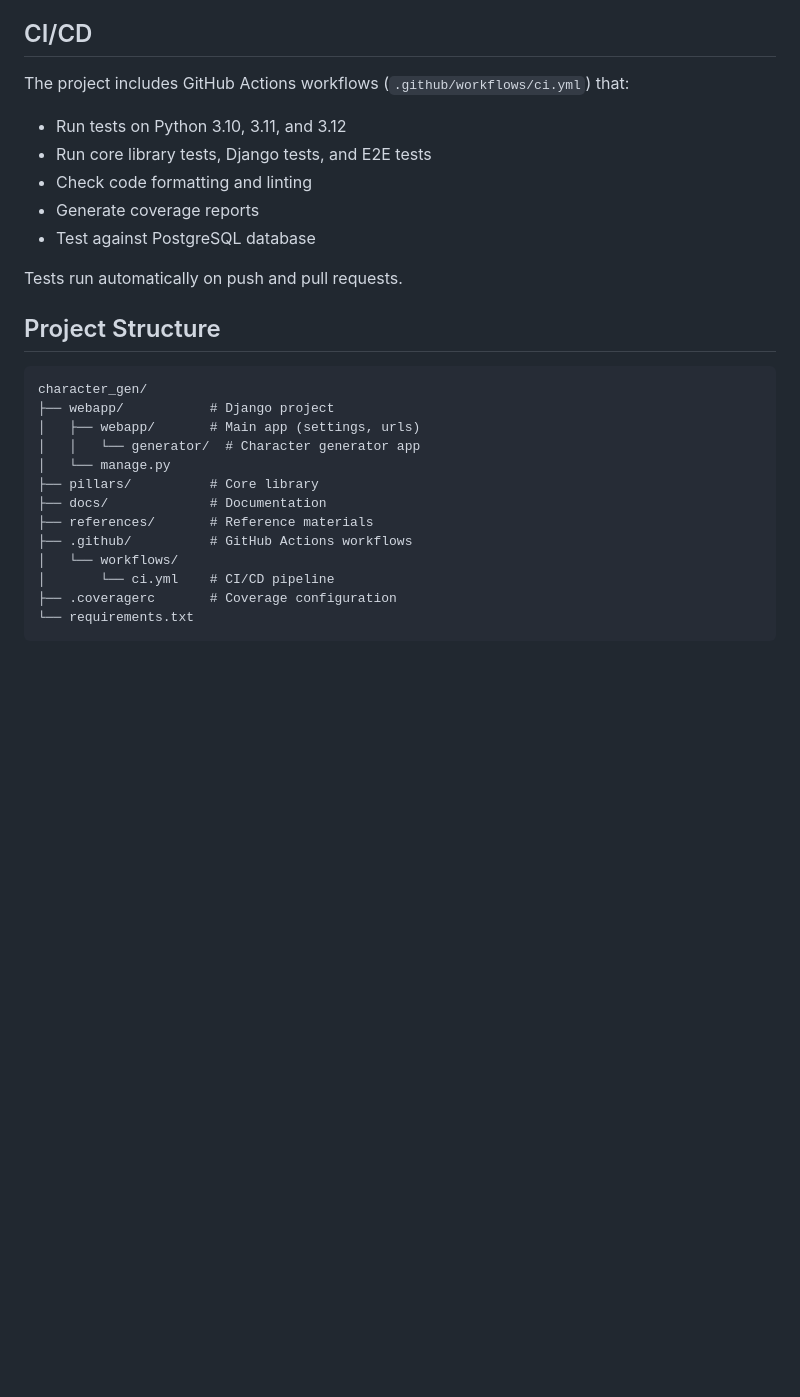
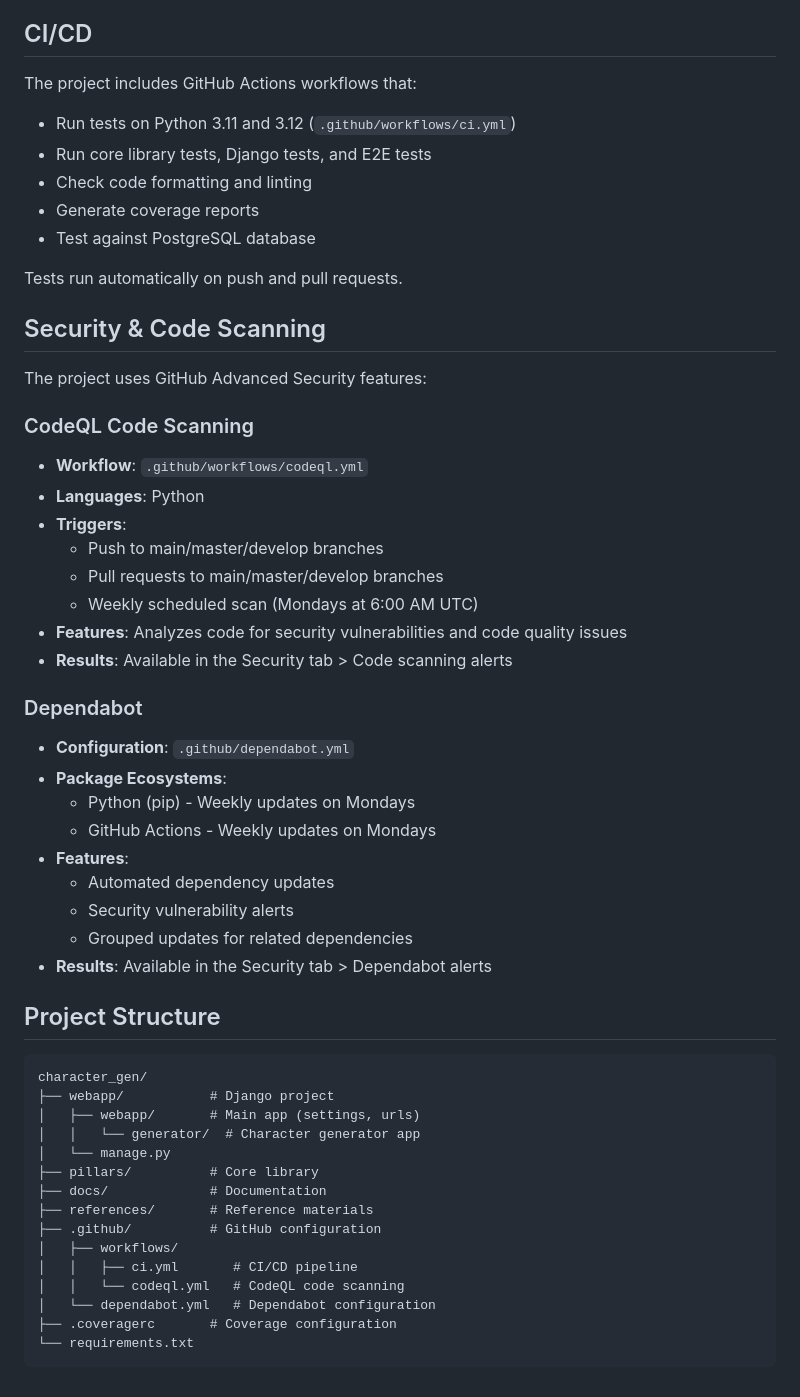
Before and after one commit to smarks/pillars-character-gen, a Markdown page: README.md, the part around the change. Rendered like a GitHub page; blank space fills up the shorter version.

Commit message:
Document code scanning setup in README
Co-authored-by: smarks <493423+smarks@users.noreply.github.com>

````diff
--- a/README.md
+++ b/README.md
@@ -161,14 +161,39 @@ The app uses SQLite by default. See `.env.example` for all configuration options
 
 ## CI/CD
 
-The project includes GitHub Actions workflows (`.github/workflows/ci.yml`) that:
-- Run tests on Python 3.10, 3.11, and 3.12
+The project includes GitHub Actions workflows that:
+- Run tests on Python 3.11 and 3.12 (`.github/workflows/ci.yml`)
 - Run core library tests, Django tests, and E2E tests
 - Check code formatting and linting
 - Generate coverage reports
 - Test against PostgreSQL database
 
 Tests run automatically on push and pull requests.
+
+## Security & Code Scanning
+
+The project uses GitHub Advanced Security features:
+
+### CodeQL Code Scanning
+- **Workflow**: `.github/workflows/codeql.yml`
+- **Languages**: Python
+- **Triggers**:
+  - Push to main/master/develop branches
+  - Pull requests to main/master/develop branches
+  - Weekly scheduled scan (Mondays at 6:00 AM UTC)
+- **Features**: Analyzes code for security vulnerabilities and code quality issues
+- **Results**: Available in the Security tab > Code scanning alerts
+
+### Dependabot
+- **Configuration**: `.github/dependabot.yml`
+- **Package Ecosystems**:
+  - Python (pip) - Weekly updates on Mondays
+  - GitHub Actions - Weekly updates on Mondays
+- **Features**:
+  - Automated dependency updates
+  - Security vulnerability alerts
+  - Grouped updates for related dependencies
+- **Results**: Available in the Security tab > Dependabot alerts
 
 ## Project Structure
 
@@ -181,9 +206,11 @@ character_gen/
 ├── pillars/          # Core library
 ├── docs/             # Documentation
 ├── references/       # Reference materials
-├── .github/          # GitHub Actions workflows
-│   └── workflows/
-│       └── ci.yml    # CI/CD pipeline
+├── .github/          # GitHub configuration
+│   ├── workflows/
+│   │   ├── ci.yml       # CI/CD pipeline
+│   │   └── codeql.yml   # CodeQL code scanning
+│   └── dependabot.yml   # Dependabot configuration
 ├── .coveragerc       # Coverage configuration
 └── requirements.txt
 ```
````
